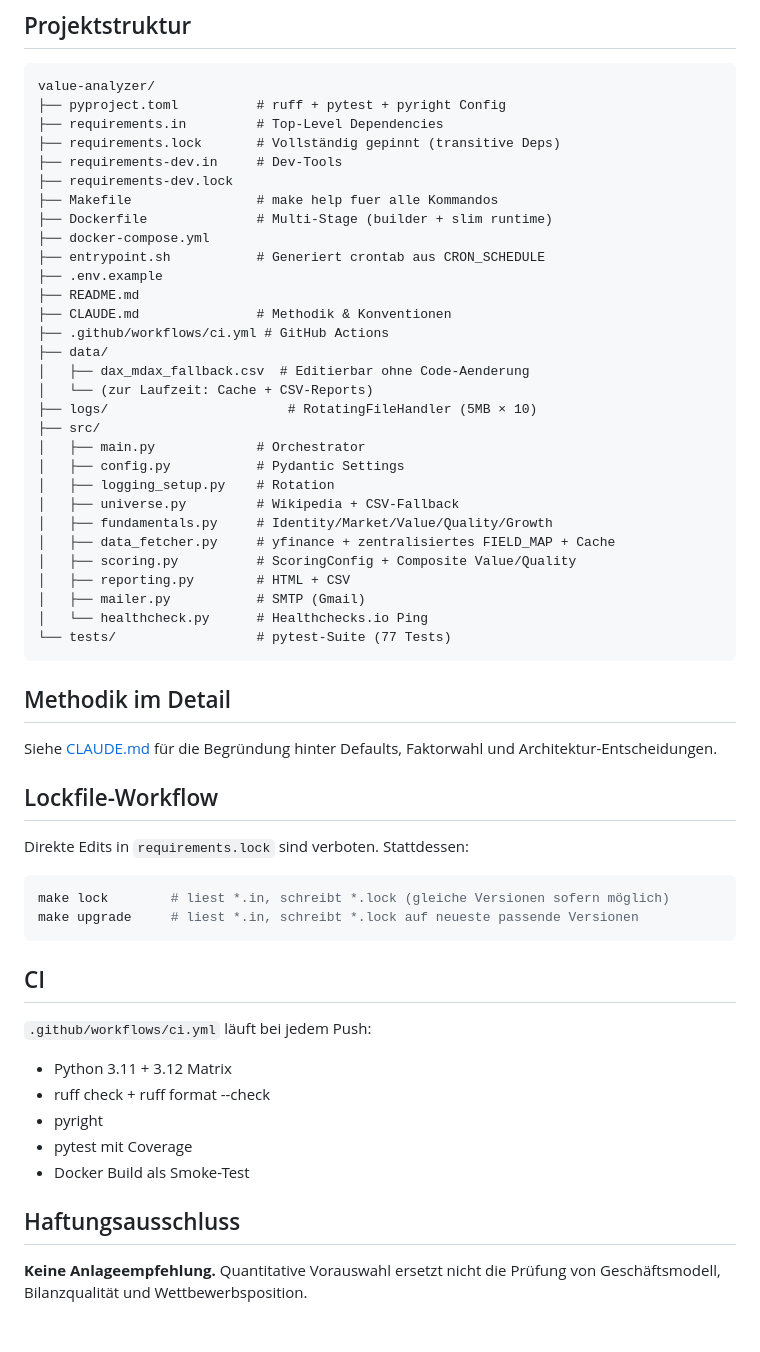
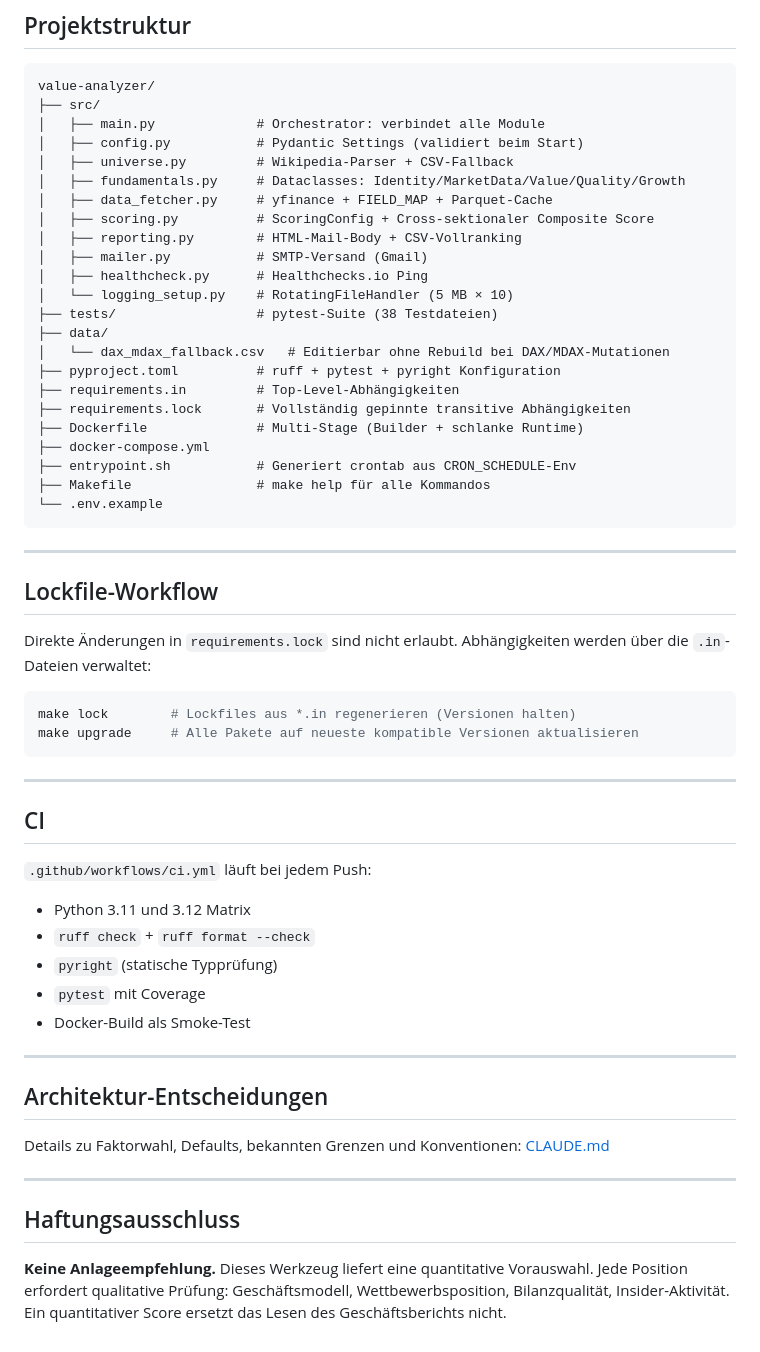
Before and after one commit to KaczmarekD/AktienAnalyse, a Markdown page: README.md, the part around one of its changes. Rendered like a GitHub page.

Commit message:
docs: überarbeitete README mit Pipeline-Übersicht, Methodik-Tabellen und Badges

````diff
--- a/README.md
+++ b/README.md
@@ -74,59 +142,61 @@ Alle Einstellungen via `.env` (Pydantic-validiert beim Start):
 
 ```
 value-analyzer/
-├── pyproject.toml          # ruff + pytest + pyright Config
-├── requirements.in         # Top-Level Dependencies
-├── requirements.lock       # Vollständig gepinnt (transitive Deps)
-├── requirements-dev.in     # Dev-Tools
-├── requirements-dev.lock
-├── Makefile                # make help fuer alle Kommandos
-├── Dockerfile              # Multi-Stage (builder + slim runtime)
+├── src/
+│   ├── main.py             # Orchestrator: verbindet alle Module
+│   ├── config.py           # Pydantic Settings (validiert beim Start)
+│   ├── universe.py         # Wikipedia-Parser + CSV-Fallback
+│   ├── fundamentals.py     # Dataclasses: Identity/MarketData/Value/Quality/Growth
+│   ├── data_fetcher.py     # yfinance + FIELD_MAP + Parquet-Cache
+│   ├── scoring.py          # ScoringConfig + Cross-sektionaler Composite Score
+│   ├── reporting.py        # HTML-Mail-Body + CSV-Vollranking
+│   ├── mailer.py           # SMTP-Versand (Gmail)
+│   ├── healthcheck.py      # Healthchecks.io Ping
+│   └── logging_setup.py    # RotatingFileHandler (5 MB × 10)
+├── tests/                  # pytest-Suite (38 Testdateien)
+├── data/
+│   └── dax_mdax_fallback.csv   # Editierbar ohne Rebuild bei DAX/MDAX-Mutationen
+├── pyproject.toml          # ruff + pytest + pyright Konfiguration
+├── requirements.in         # Top-Level-Abhängigkeiten
+├── requirements.lock       # Vollständig gepinnte transitive Abhängigkeiten
+├── Dockerfile              # Multi-Stage (Builder + schlanke Runtime)
 ├── docker-compose.yml
-├── entrypoint.sh           # Generiert crontab aus CRON_SCHEDULE
-├── .env.example
-├── README.md
-├── CLAUDE.md               # Methodik & Konventionen
-├── .github/workflows/ci.yml # GitHub Actions
-├── data/
-│   ├── dax_mdax_fallback.csv  # Editierbar ohne Code-Aenderung
-│   └── (zur Laufzeit: Cache + CSV-Reports)
-├── logs/                       # RotatingFileHandler (5MB × 10)
-├── src/
-│   ├── main.py             # Orchestrator
-│   ├── config.py           # Pydantic Settings
-│   ├── logging_setup.py    # Rotation
-│   ├── universe.py         # Wikipedia + CSV-Fallback
-│   ├── fundamentals.py     # Identity/Market/Value/Quality/Growth
-│   ├── data_fetcher.py     # yfinance + zentralisiertes FIELD_MAP + Cache
-│   ├── scoring.py          # ScoringConfig + Composite Value/Quality
-│   ├── reporting.py        # HTML + CSV
-│   ├── mailer.py           # SMTP (Gmail)
-│   └── healthcheck.py      # Healthchecks.io Ping
-└── tests/                  # pytest-Suite (77 Tests)
+├── entrypoint.sh           # Generiert crontab aus CRON_SCHEDULE-Env
+├── Makefile                # make help für alle Kommandos
+└── .env.example
 ```
 
-## Methodik im Detail
-
-Siehe [CLAUDE.md](CLAUDE.md) für die Begründung hinter Defaults, Faktorwahl und Architektur-Entscheidungen.
+---
 
 ## Lockfile-Workflow
 
-Direkte Edits in `requirements.lock` sind verboten. Stattdessen:
+Direkte Änderungen in `requirements.lock` sind nicht erlaubt. Abhängigkeiten werden über die `.in`-Dateien verwaltet:
 
 ```bash
-make lock        # liest *.in, schreibt *.lock (gleiche Versionen sofern möglich)
-make upgrade     # liest *.in, schreibt *.lock auf neueste passende Versionen
+make lock        # Lockfiles aus *.in regenerieren (Versionen halten)
+make upgrade     # Alle Pakete auf neueste kompatible Versionen aktualisieren
 ```
+
+---
 
 ## CI
 
 `.github/workflows/ci.yml` läuft bei jedem Push:
-- Python 3.11 + 3.12 Matrix
-- ruff check + ruff format --check
-- pyright
-- pytest mit Coverage
-- Docker Build als Smoke-Test
+
+- Python 3.11 und 3.12 Matrix
+- `ruff check` + `ruff format --check`
+- `pyright` (statische Typprüfung)
+- `pytest` mit Coverage
+- Docker-Build als Smoke-Test
+
+---
+
+## Architektur-Entscheidungen
+
+Details zu Faktorwahl, Defaults, bekannten Grenzen und Konventionen: [CLAUDE.md](CLAUDE.md)
+
+---
 
 ## Haftungsausschluss
 
-**Keine Anlageempfehlung.** Quantitative Vorauswahl ersetzt nicht die Prüfung von Geschäftsmodell, Bilanzqualität und Wettbewerbsposition.
+**Keine Anlageempfehlung.** Dieses Werkzeug liefert eine quantitative Vorauswahl. Jede Position erfordert qualitative Prüfung: Geschäftsmodell, Wettbewerbsposition, Bilanzqualität, Insider-Aktivität. Ein quantitativer Score ersetzt das Lesen des Geschäftsberichts nicht.
````
Also changed, not shown: other parts of README.md (+103 -35 lines).
